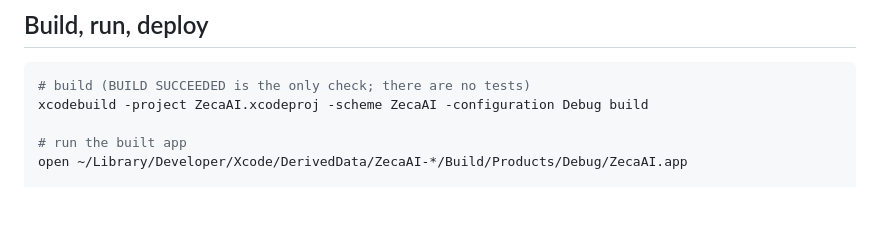
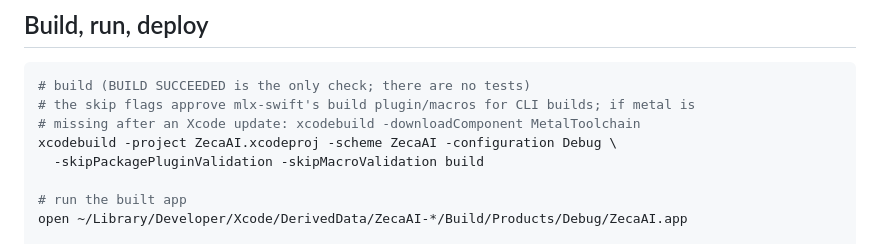
Before and after one commit to eduardoborges/zeca, a Markdown page: CLAUDE.md, the part around the change. Rendered like a GitHub page; blank space fills up the shorter version.

Commit message:
docs: build needs plugin/macro skip flags and the Metal toolchain

````diff
--- a/CLAUDE.md
+++ b/CLAUDE.md
@@ -12,7 +12,10 @@ conversation happens in Portuguese.
 
 ```bash
 # build (BUILD SUCCEEDED is the only check; there are no tests)
-xcodebuild -project ZecaAI.xcodeproj -scheme ZecaAI -configuration Debug build
+# the skip flags approve mlx-swift's build plugin/macros for CLI builds; if metal is
+# missing after an Xcode update: xcodebuild -downloadComponent MetalToolchain
+xcodebuild -project ZecaAI.xcodeproj -scheme ZecaAI -configuration Debug \
+  -skipPackagePluginValidation -skipMacroValidation build
 
 # run the built app
 open ~/Library/Developer/Xcode/DerivedData/ZecaAI-*/Build/Products/Debug/ZecaAI.app
````
